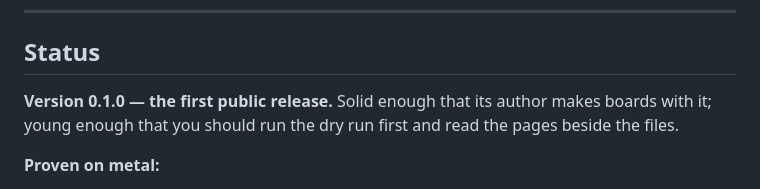
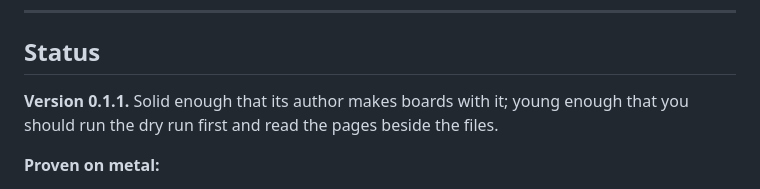
Before and after one commit to kitecraft/PCB_MillBurn, a Markdown page: README.md, the part around one of its changes. Rendered like a GitHub page.

```diff
--- a/README.md
+++ b/README.md
@@ -280,8 +289,8 @@ Deliberate, all of it.
 
 ## Status
 
-**Version 0.1.0 — the first public release.** Solid enough that its author makes boards with it;
-young enough that you should run the dry run first and read the pages beside the files.
+**Version 0.1.1.** Solid enough that its author makes boards with it; young enough that you should
+run the dry run first and read the pages beside the files.
 
 **Proven on metal:**
 
```
Also changed, not shown: other parts of README.md (+22 -11 lines).
